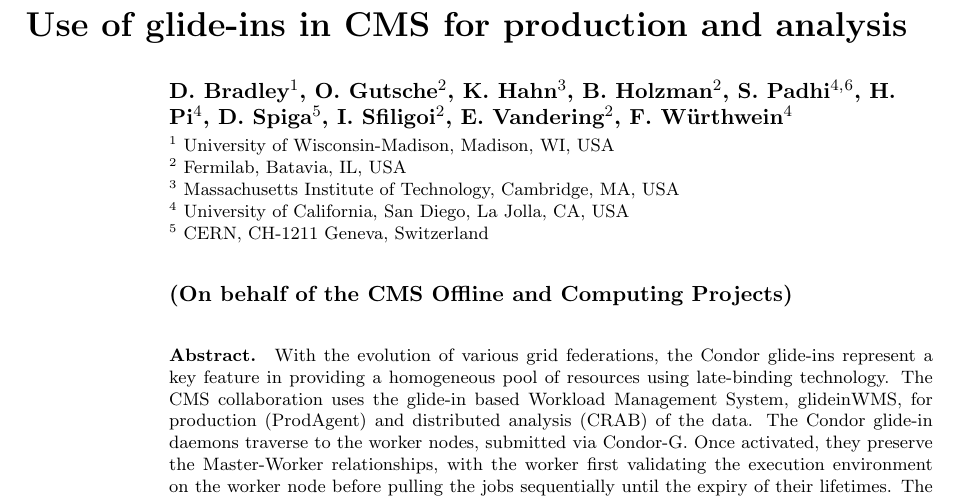
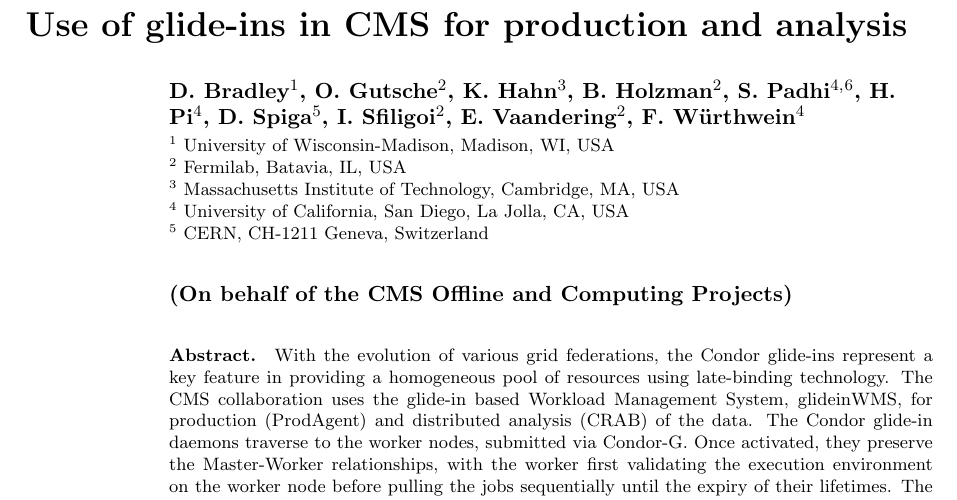
Before and after one commit to spadhi888/UserCode, a LaTeX document (Doc/glideins-cms/glideins.tex): part of page 1 of 10, cut so that both start at the same text. Compiled offline with pdfLaTeX.

Commit message:
updated text

```diff
--- a/Doc/glideins-cms/glideins.tex
+++ b/Doc/glideins-cms/glideins.tex
@@ -2,7 +2,7 @@
 \usepackage{graphicx}
 \begin{document}
 \title{Use of glide-ins in CMS for production and analysis}
-\author{D. Bradley$^1$, O. Gutsche$^2$, K. Hahn$^3$, B. Holzman$^2$, S. Padhi$^{4,}$\footnote[6]{corresponding author, email: sanjay.padhi@cern.ch}, H. Pi$^4$, D. Spiga$^5$, I. Sfiligoi$^2$, E. Vandering$^2$, F. W\"urthwein$^4$}
+\author{D. Bradley$^1$, O. Gutsche$^2$, K. Hahn$^3$, B. Holzman$^2$, S. Padhi$^{4,}$\footnote[6]{corresponding author, email: sanjay.padhi@cern.ch}, H. Pi$^4$, D. Spiga$^5$, I. Sfiligoi$^2$, E. Vaandering$^2$, F. W\"urthwein$^4$}
 \address{$^1$ University of Wisconsin-Madison, Madison, WI, USA}
 \address{$^2$ Fermilab, Batavia, IL, USA}
 \address{$^3$ Massachusetts Institute of Technology, Cambridge, MA, USA}
```
